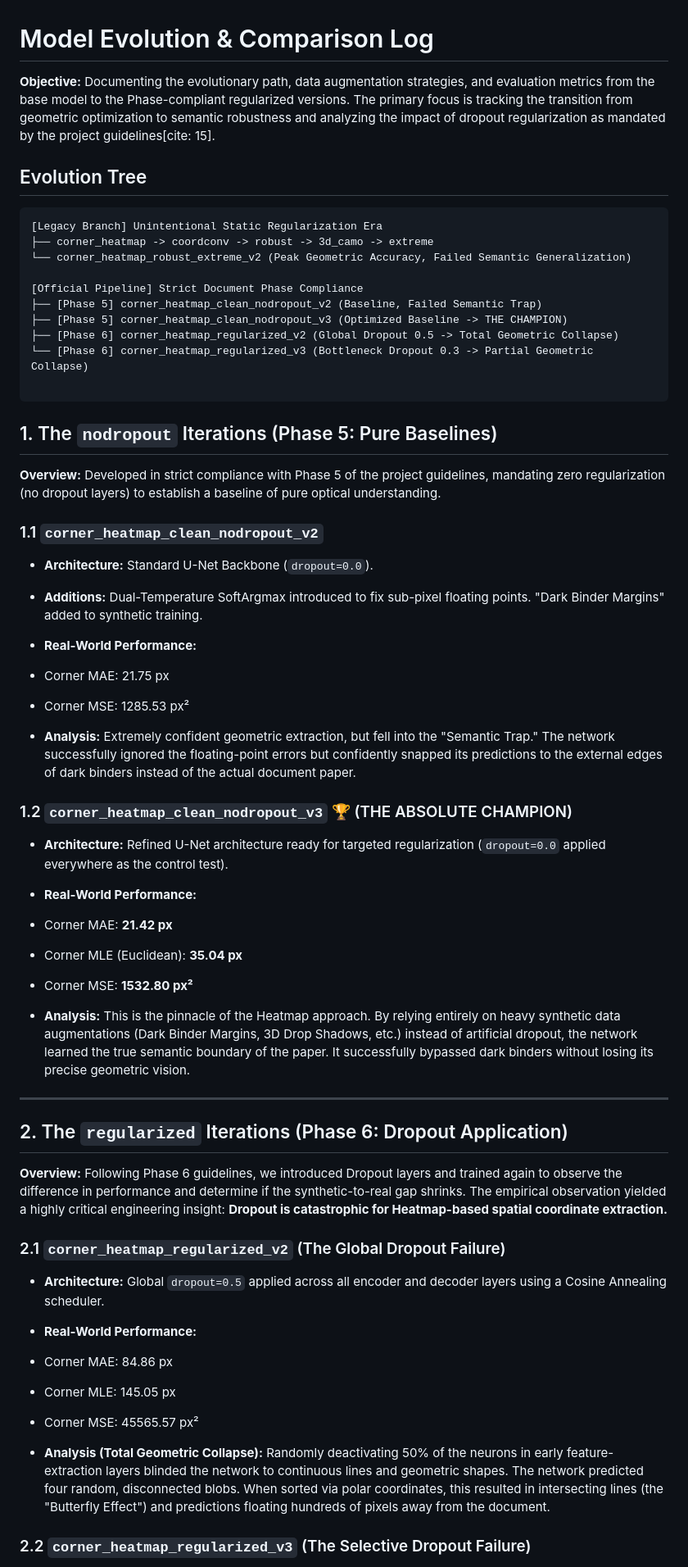
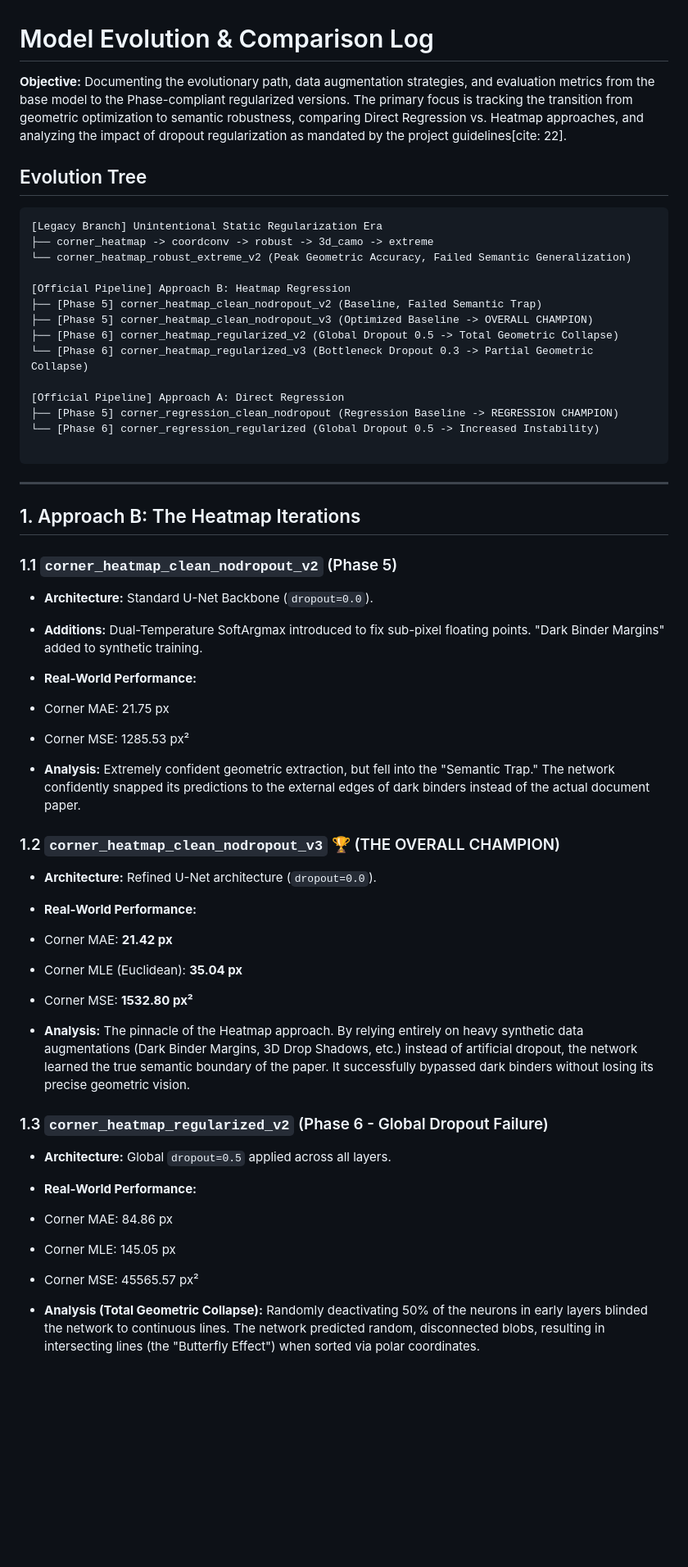
Before and after one commit to mahajialirezaei/AI-Document-Scanner-Pro, a Markdown page: model_evolution_comparison.md, the part around one of its changes. Shown at 82% size. Rendered like a GitHub page; blank space fills up the shorter version.

Commit message:
feat: update model evolution documentation with refined comparisons and analysis of dropout impacts

````diff
--- a/model_evolution_comparison.md
+++ b/model_evolution_comparison.md
@@ -1,6 +1,6 @@
 # Model Evolution & Comparison Log
 
-**Objective:** Documenting the evolutionary path, data augmentation strategies, and evaluation metrics from the base model to the Phase-compliant regularized versions. The primary focus is tracking the transition from geometric optimization to semantic robustness and analyzing the impact of dropout regularization as mandated by the project guidelines[cite: 15].
+**Objective:** Documenting the evolutionary path, data augmentation strategies, and evaluation metrics from the base model to the Phase-compliant regularized versions. The primary focus is tracking the transition from geometric optimization to semantic robustness, comparing Direct Regression vs. Heatmap approaches, and analyzing the impact of dropout regularization as mandated by the project guidelines[cite: 22].
 
 ## Evolution Tree
 
@@ -9,19 +9,23 @@
 ├── corner_heatmap -> coordconv -> robust -> 3d_camo -> extreme
 └── corner_heatmap_robust_extreme_v2 (Peak Geometric Accuracy, Failed Semantic Generalization)
 
-[Official Pipeline] Strict Document Phase Compliance
+[Official Pipeline] Approach B: Heatmap Regression
 ├── [Phase 5] corner_heatmap_clean_nodropout_v2 (Baseline, Failed Semantic Trap)
-├── [Phase 5] corner_heatmap_clean_nodropout_v3 (Optimized Baseline -> THE CHAMPION)
+├── [Phase 5] corner_heatmap_clean_nodropout_v3 (Optimized Baseline -> OVERALL CHAMPION)
 ├── [Phase 6] corner_heatmap_regularized_v2 (Global Dropout 0.5 -> Total Geometric Collapse)
 └── [Phase 6] corner_heatmap_regularized_v3 (Bottleneck Dropout 0.3 -> Partial Geometric Collapse)
 
+[Official Pipeline] Approach A: Direct Regression
+├── [Phase 5] corner_regression_clean_nodropout (Regression Baseline -> REGRESSION CHAMPION)
+└── [Phase 6] corner_regression_regularized (Global Dropout 0.5 -> Increased Instability)
+
 ```
 
-## 1. The `nodropout` Iterations (Phase 5: Pure Baselines)
+---
 
-**Overview:** Developed in strict compliance with Phase 5 of the project guidelines, mandating zero regularization (no dropout layers) to establish a baseline of pure optical understanding.
+## 1. Approach B: The Heatmap Iterations
 
-### 1.1 `corner_heatmap_clean_nodropout_v2`
+### 1.1 `corner_heatmap_clean_nodropout_v2` (Phase 5)
 
 * **Architecture:** Standard U-Net Backbone (`dropout=0.0`).
 * **Additions:** Dual-Temperature SoftArgmax introduced to fix sub-pixel floating points. "Dark Binder Margins" added to synthetic training.
@@ -30,35 +34,32 @@
 * Corner MSE: 1285.53 px²
 
 
-* **Analysis:** Extremely confident geometric extraction, but fell into the "Semantic Trap." The network successfully ignored the floating-point errors but confidently snapped its predictions to the external edges of dark binders instead of the actual document paper.
+* **Analysis:** Extremely confident geometric extraction, but fell into the "Semantic Trap." The network confidently snapped its predictions to the external edges of dark binders instead of the actual document paper.
 
-### 1.2 `corner_heatmap_clean_nodropout_v3` 🏆 (THE ABSOLUTE CHAMPION)
 
-* **Architecture:** Refined U-Net architecture ready for targeted regularization (`dropout=0.0` applied everywhere as the control test).
+
+### 1.2 `corner_heatmap_clean_nodropout_v3` 🏆 (THE OVERALL CHAMPION)
+
+* **Architecture:** Refined U-Net architecture (`dropout=0.0`).
 * **Real-World Performance:**
 * Corner MAE: **21.42 px**
 * Corner MLE (Euclidean): **35.04 px**
 * Corner MSE: **1532.80 px²**
 
 
-* **Analysis:** This is the pinnacle of the Heatmap approach. By relying entirely on heavy synthetic data augmentations (Dark Binder Margins, 3D Drop Shadows, etc.) instead of artificial dropout, the network learned the true semantic boundary of the paper. It successfully bypassed dark binders without losing its precise geometric vision.
+* **Analysis:** The pinnacle of the Heatmap approach. By relying entirely on heavy synthetic data augmentations (Dark Binder Margins, 3D Drop Shadows, etc.) instead of artificial dropout, the network learned the true semantic boundary of the paper. It successfully bypassed dark binders without losing its precise geometric vision.
 
----
 
-## 2. The `regularized` Iterations (Phase 6: Dropout Application)
 
-**Overview:** Following Phase 6 guidelines, we introduced Dropout layers and trained again to observe the difference in performance and determine if the synthetic-to-real gap shrinks. The empirical observation yielded a highly critical engineering insight: **Dropout is catastrophic for Heatmap-based spatial coordinate extraction.**
+### 1.3 `corner_heatmap_regularized_v2` (Phase 6 - Global Dropout Failure)
 
-### 2.1 `corner_heatmap_regularized_v2` (The Global Dropout Failure)
-
-* **Architecture:** Global `dropout=0.5` applied across all encoder and decoder layers using a Cosine Annealing scheduler.
+* **Architecture:** Global `dropout=0.5` applied across all layers.
 * **Real-World Performance:**
 * Corner MAE: 84.86 px
 * Corner MLE: 145.05 px
 * Corner MSE: 45565.57 px²
 
 
-* **Analysis (Total Geometric Collapse):** Randomly deactivating 50% of the neurons in early feature-extraction layers blinded the network to continuous lines and geometric shapes. The network predicted four random, disconnected blobs. When sorted via polar coordinates, this resulted in intersecting lines (the "Butterfly Effect") and predictions floating hundreds of pixels away from the document.
+* **Analysis (Total Geometric Collapse):** Randomly deactivating 50% of the neurons in early layers blinded the network to continuous lines. The network predicted random, disconnected blobs, resulting in intersecting lines (the "Butterfly Effect") when sorted via polar coordinates.
 
-### 2.2 `corner_heatmap_regularized_v3` (The Selective Dropout Failure)
 
````
Also changed, not shown: other parts of model_evolution_comparison.md (+47 -4 lines).
